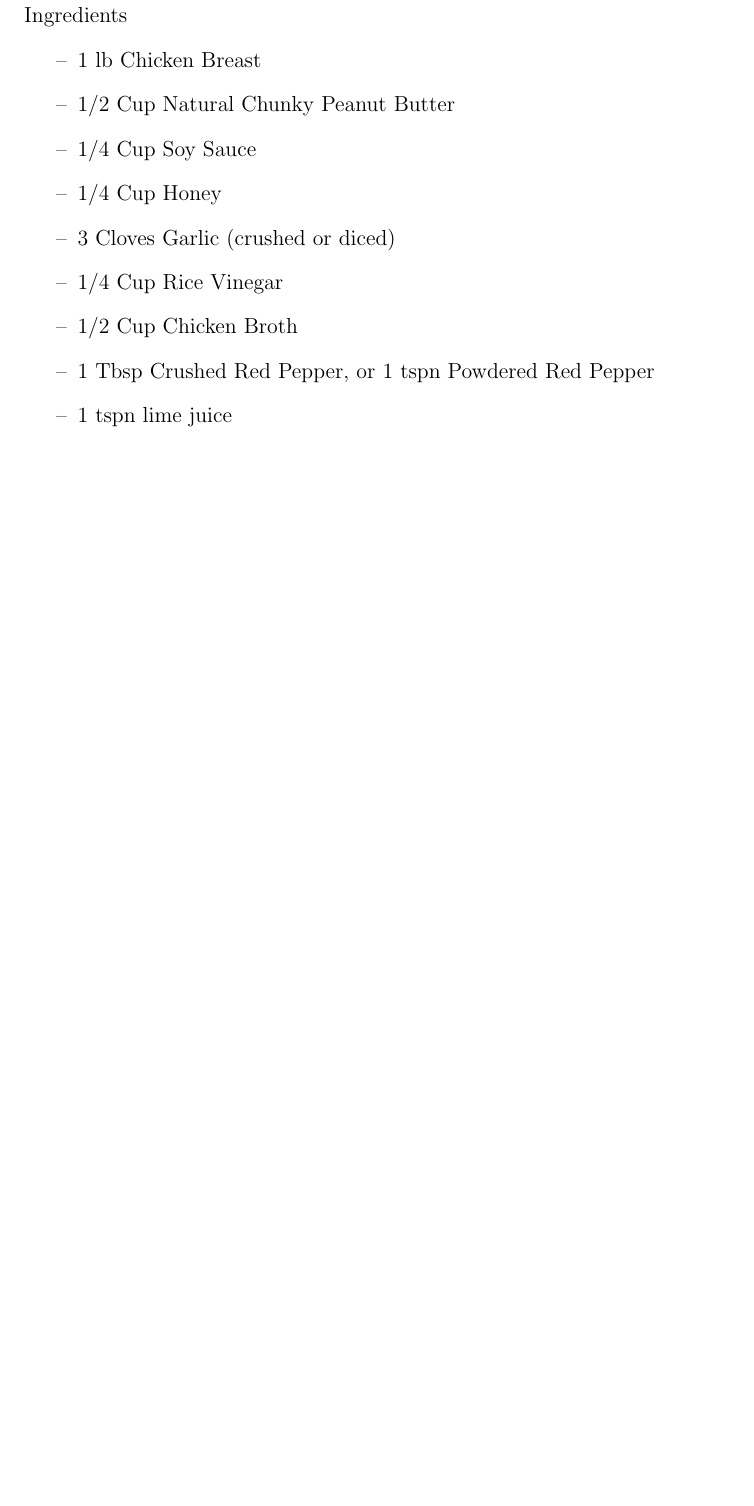
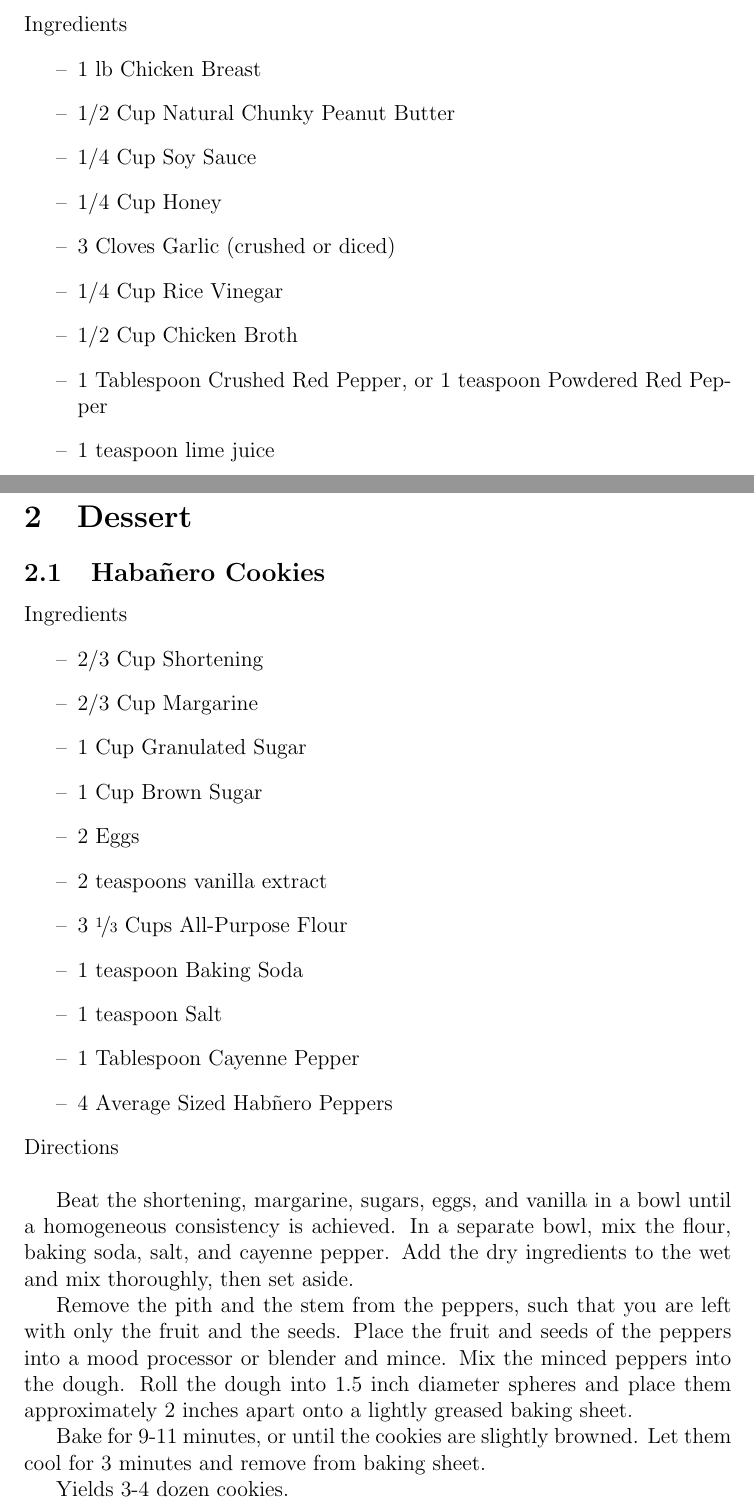
Before and after one commit to Tyler314/cookbook, a LaTeX document (cookbook.tex, which reads recipes/habanero_cookies.tex, recipes/peanut_butter_chicken.tex): part of page 3 of 4 before the commit and two parts of pages 3 and 5 of 5 after it, the two joined at a grey line, cut so that both start at the same text, the shorter picture padded with empty space. The pictures show the PDF file cookbook.pdf that the author committed with the source.

Commit message:
habanero cookies added

```diff
--- /dev/null
+++ b/recipes/habanero_cookies.tex
@@ -0,0 +1,26 @@
+Ingredients
+\begin{itemize}
+	\item 2/3 Cup Shortening
+	\item 2/3 Cup Margarine
+	\item 1 Cup Granulated Sugar
+	\item 1 Cup Brown Sugar
+	\item 2 Eggs
+	\item 2 teaspoons vanilla extract
+	\item 3 $\nicefrac{1}{3}$  Cups All-Purpose Flour
+	\item 1 teaspoon Baking Soda
+	\item 1 teaspoon Salt
+	\item 1 Tablespoon Cayenne Pepper
+	\item 4 Average Sized Hab{\~{n}}ero Peppers
+\end{itemize}
+
+\noindent
+Directions
+\newline
+
+Beat the shortening, margarine, sugars, eggs, and vanilla in a bowl until a homogeneous consistency is achieved. In a separate bowl, mix the flour, baking soda, salt, and cayenne pepper. Add the dry ingredients to the wet and mix thoroughly, then set aside.
+
+Remove the pith and the stem from the peppers, such that you are left with only the fruit and the seeds. Place the fruit and seeds of the peppers into a mood processor or blender and mince. Mix the minced peppers into the dough. Roll the dough into 1.5 inch diameter spheres and place them approximately 2 inches apart onto a lightly greased baking sheet.
+
+Bake for 9-11 minutes, or until the cookies are slightly browned. Let them cool for 3 minutes and remove from baking sheet.
+
+Yields 3-4 dozen cookies.
--- a/recipes/peanut_butter_chicken.tex
+++ b/recipes/peanut_butter_chicken.tex
@@ -7,8 +7,8 @@ Ingredients
 	\item 3 Cloves Garlic (crushed or diced)
 	\item 1/4 Cup Rice Vinegar
 	\item 1/2 Cup Chicken Broth
-	\item 1 Tbsp Crushed Red Pepper, or 1 tspn Powdered Red Pepper
-	\item 1 tspn lime juice
+	\item 1 Tablespoon Crushed Red Pepper, or 1 teaspoon Powdered Red Pepper
+	\item 1 teaspoon lime juice
 \end{itemize}
 
 \noindent
```
Also changed, not shown: cookbook.tex (+9 -3 lines), cookbook.pdf.
